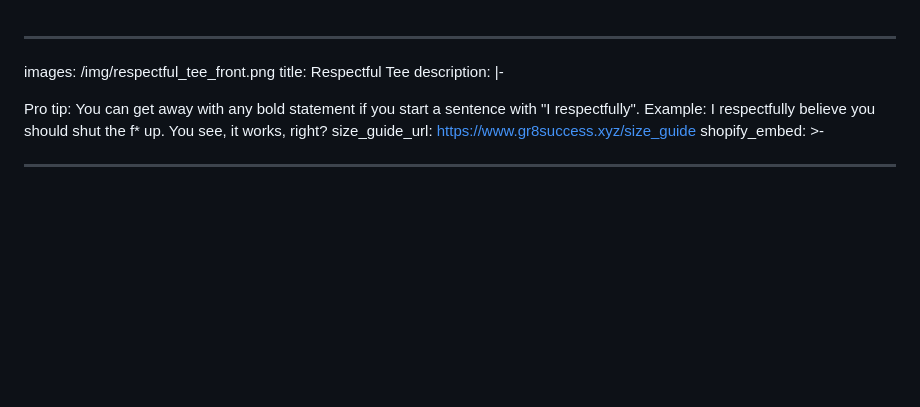
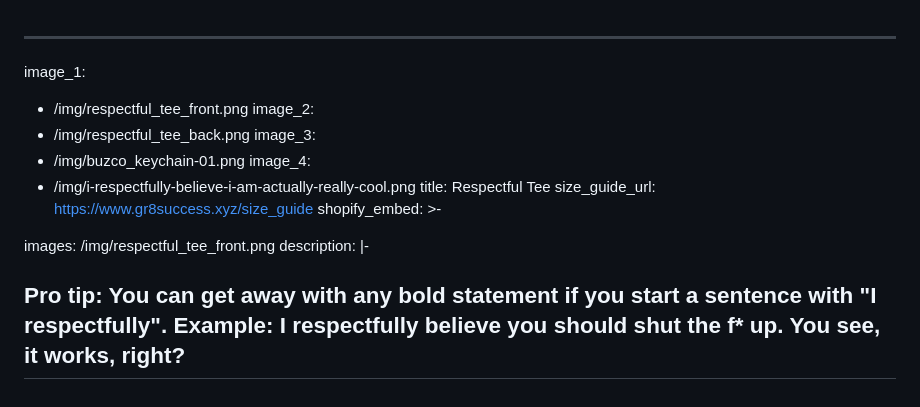
Before and after one commit to buzco/gr8success, a Markdown page: src/products/respectful-tee.md, the part around the change. GitHub-like rendering; blank space fills up the shorter version.

Commit message:
Update Products “respectful-tee”

```diff
--- a/src/products/respectful-tee.md
+++ b/src/products/respectful-tee.md
@@ -1,11 +1,13 @@
 ---
-images: /img/respectful_tee_front.png
+image_1:
+  - /img/respectful_tee_front.png
+image_2:
+  - /img/respectful_tee_back.png
+image_3:
+  - /img/buzco_keychain-01.png
+image_4:
+  - /img/i-respectfully-believe-i-am-actually-really-cool.png
 title: Respectful Tee
-description: |-
-
-  Pro tip: You can get away with any bold statement if you start a
-  sentence with "I respectfully". Example: I respectfully believe you
-  should shut the f* up. You see, it works, right?
 size_guide_url: https://www.gr8success.xyz/size_guide
 shopify_embed: >-
   <div id='product-component-1749949334465'></div>
@@ -324,4 +326,10 @@ shopify_embed: >-
   /*]]>*/
 
   </script>
+images: /img/respectful_tee_front.png
+description: |-
+
+  Pro tip: You can get away with any bold statement if you start a
+  sentence with "I respectfully". Example: I respectfully believe you
+  should shut the f* up. You see, it works, right?
 ---
```
